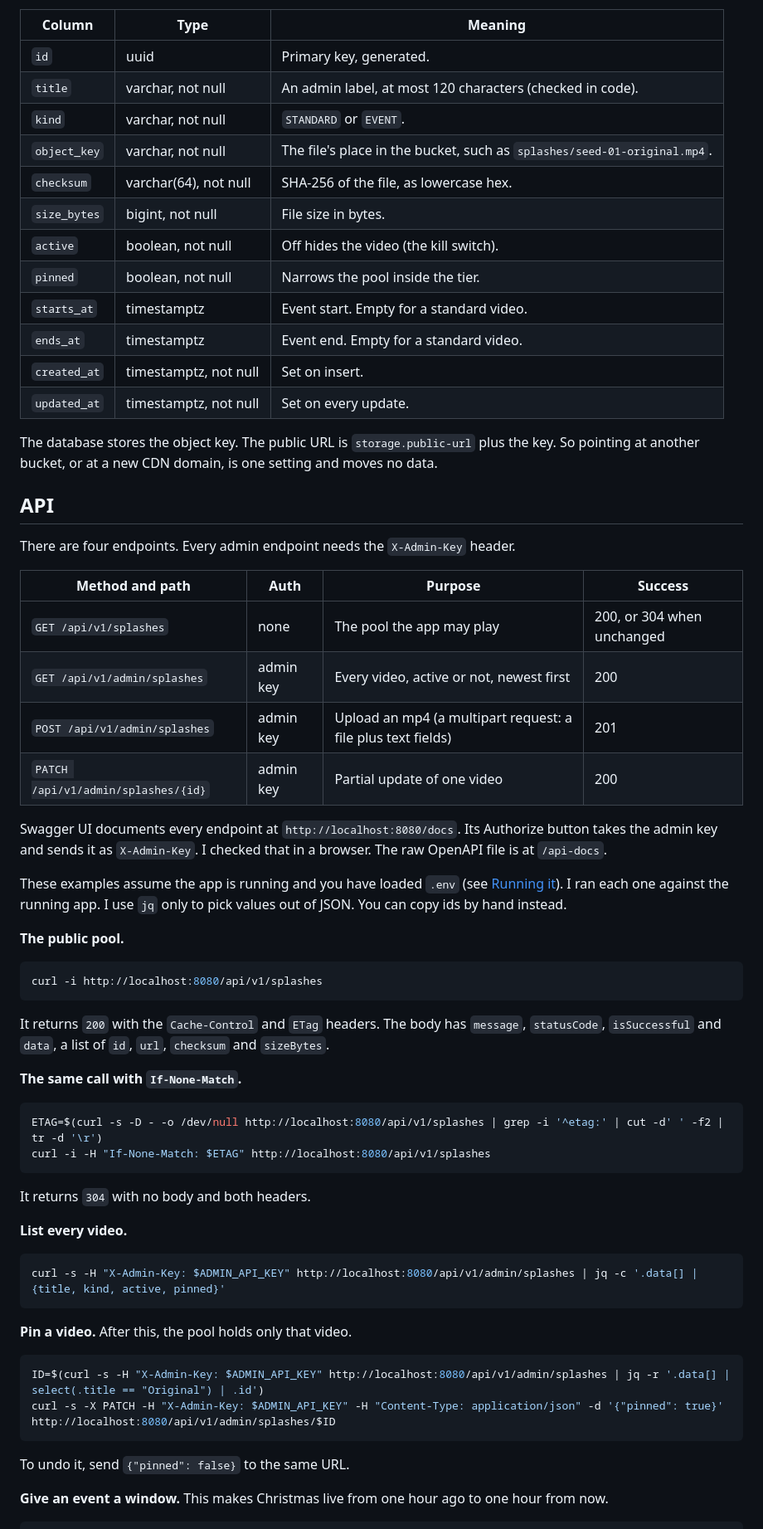
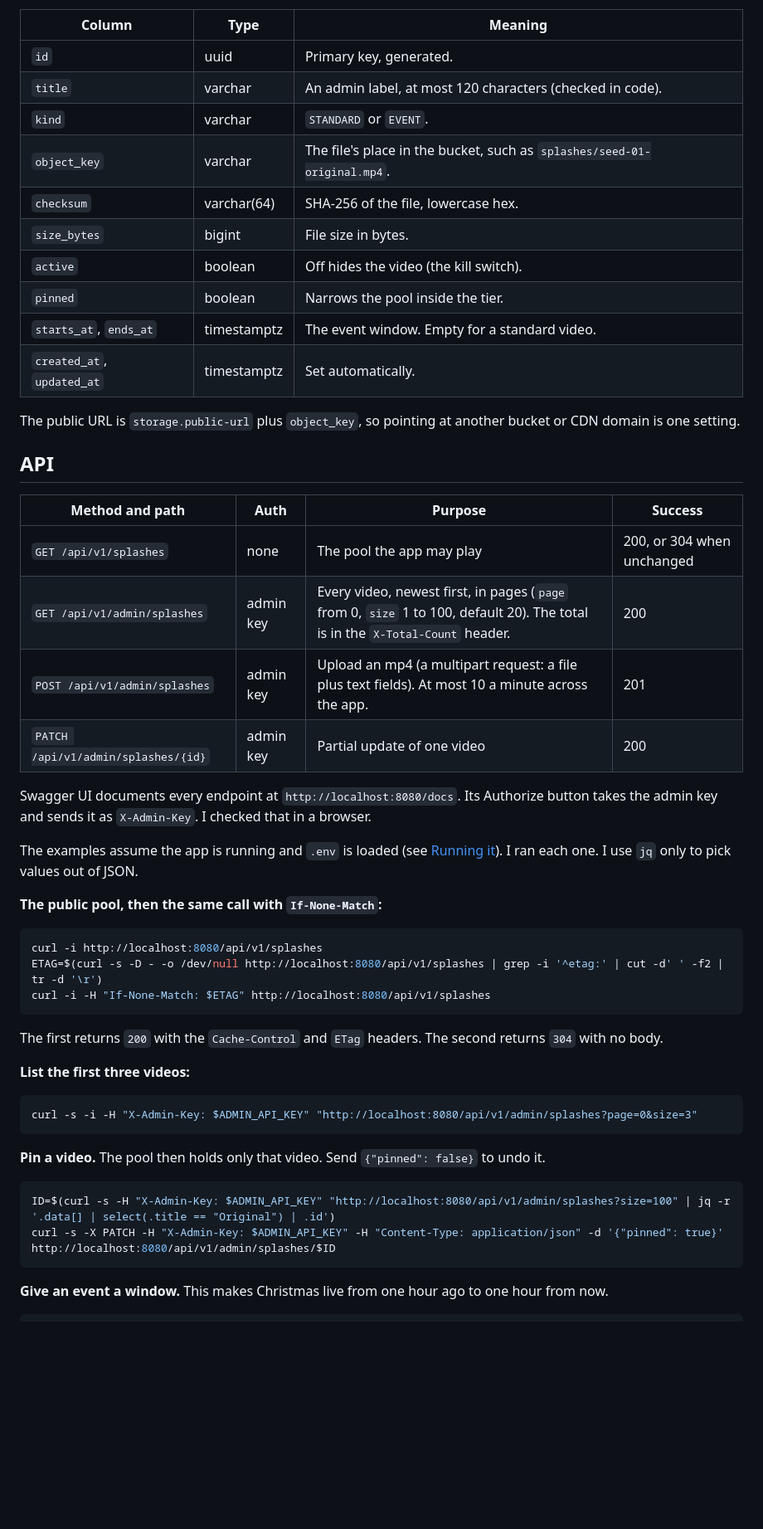
Before and after one commit to DannylSyph3r/strollsplash, a Markdown page: README.md, the part around one of its changes. Shown at 83% size. GitHub-like rendering; blank space fills up the shorter version.

````diff
--- a/README.md
+++ b/README.md
@@ -175,66 +153,53 @@ There is one table, `splash_video`. Hibernate creates it.
 | Column | Type | Meaning |
 |---|---|---|
 | `id` | uuid | Primary key, generated. |
-| `title` | varchar, not null | An admin label, at most 120 characters (checked in code). |
-| `kind` | varchar, not null | `STANDARD` or `EVENT`. |
-| `object_key` | varchar, not null | The file's place in the bucket, such as `splashes/seed-01-original.mp4`. |
-| `checksum` | varchar(64), not null | SHA-256 of the file, as lowercase hex. |
-| `size_bytes` | bigint, not null | File size in bytes. |
-| `active` | boolean, not null | Off hides the video (the kill switch). |
-| `pinned` | boolean, not null | Narrows the pool inside the tier. |
-| `starts_at` | timestamptz | Event start. Empty for a standard video. |
-| `ends_at` | timestamptz | Event end. Empty for a standard video. |
-| `created_at` | timestamptz, not null | Set on insert. |
-| `updated_at` | timestamptz, not null | Set on every update. |
+| `title` | varchar | An admin label, at most 120 characters (checked in code). |
+| `kind` | varchar | `STANDARD` or `EVENT`. |
+| `object_key` | varchar | The file's place in the bucket, such as `splashes/seed-01-original.mp4`. |
+| `checksum` | varchar(64) | SHA-256 of the file, lowercase hex. |
+| `size_bytes` | bigint | File size in bytes. |
+| `active` | boolean | Off hides the video (the kill switch). |
+| `pinned` | boolean | Narrows the pool inside the tier. |
+| `starts_at`, `ends_at` | timestamptz | The event window. Empty for a standard video. |
+| `created_at`, `updated_at` | timestamptz | Set automatically. |
 
-The database stores the object key. The public URL is `storage.public-url` plus the key. So pointing at another bucket, or at a new CDN domain, is one setting and moves no data.
+The public URL is `storage.public-url` plus `object_key`, so pointing at another bucket or CDN domain is one setting.
 
 ## API
-
-There are four endpoints. Every admin endpoint needs the `X-Admin-Key` header.
 
 | Method and path | Auth | Purpose | Success |
 |---|---|---|---|
 | `GET /api/v1/splashes` | none | The pool the app may play | 200, or 304 when unchanged |
-| `GET /api/v1/admin/splashes` | admin key | Every video, active or not, newest first | 200 |
-| `POST /api/v1/admin/splashes` | admin key | Upload an mp4 (a multipart request: a file plus text fields) | 201 |
+| `GET /api/v1/admin/splashes` | admin key | Every video, newest first, in pages (`page` from 0, `size` 1 to 100, default 20). The total is in the `X-Total-Count` header. | 200 |
+| `POST /api/v1/admin/splashes` | admin key | Upload an mp4 (a multipart request: a file plus text fields). At most 10 a minute across the app. | 201 |
 | `PATCH /api/v1/admin/splashes/{id}` | admin key | Partial update of one video | 200 |
 
-Swagger UI documents every endpoint at `http://localhost:8080/docs`. Its Authorize button takes the admin key and sends it as `X-Admin-Key`. I checked that in a browser. The raw OpenAPI file is at `/api-docs`.
+Swagger UI documents every endpoint at `http://localhost:8080/docs`. Its Authorize button takes the admin key and sends it as `X-Admin-Key`. I checked that in a browser.
 
-These examples assume the app is running and you have loaded `.env` (see [Running it](#running-it)). I ran each one against the running app. I use `jq` only to pick values out of JSON. You can copy ids by hand instead.
+The examples assume the app is running and `.env` is loaded (see [Running it](#running-it)). I ran each one. I use `jq` only to pick values out of JSON.
 
-**The public pool.**
+**The public pool, then the same call with `If-None-Match`:**
 
 ```bash
 curl -i http://localhost:8080/api/v1/splashes
-```
-
-It returns `200` with the `Cache-Control` and `ETag` headers. The body has `message`, `statusCode`, `isSuccessful` and `data`, a list of `id`, `url`, `checksum` and `sizeBytes`.
-
-**The same call with `If-None-Match`.**
-
-```bash
 ETAG=$(curl -s -D - -o /dev/null http://localhost:8080/api/v1/splashes | grep -i '^etag:' | cut -d' ' -f2 | tr -d '\r')
 curl -i -H "If-None-Match: $ETAG" http://localhost:8080/api/v1/splashes
 ```
 
-It returns `304` with no body and both headers.
+The first returns `200` with the `Cache-Control` and `ETag` headers. The second returns `304` with no body.
 
-**List every video.**
+**List the first three videos:**
 
 ```bash
-curl -s -H "X-Admin-Key: $ADMIN_API_KEY" http://localhost:8080/api/v1/admin/splashes | jq -c '.data[] | {title, kind, active, pinned}'
+curl -s -i -H "X-Admin-Key: $ADMIN_API_KEY" "http://localhost:8080/api/v1/admin/splashes?page=0&size=3"
 ```
 
-**Pin a video.** After this, the pool holds only that video.
+**Pin a video.** The pool then holds only that video. Send `{"pinned": false}` to undo it.
 
 ```bash
-ID=$(curl -s -H "X-Admin-Key: $ADMIN_API_KEY" http://localhost:8080/api/v1/admin/splashes | jq -r '.data[] | select(.title == "Original") | .id')
+ID=$(curl -s -H "X-Admin-Key: $ADMIN_API_KEY" "http://localhost:8080/api/v1/admin/splashes?size=100" | jq -r '.data[] | select(.title == "Original") | .id')
 curl -s -X PATCH -H "X-Admin-Key: $ADMIN_API_KEY" -H "Content-Type: application/json" -d '{"pinned": true}' http://localhost:8080/api/v1/admin/splashes/$ID
 ```
-
-To undo it, send `{"pinned": false}` to the same URL.
 
 **Give an event a window.** This makes Christmas live from one hour ago to one hour from now.
 
````
Also changed, not shown: other parts of README.md (+106 -165 lines), images/architecture.png (added).
